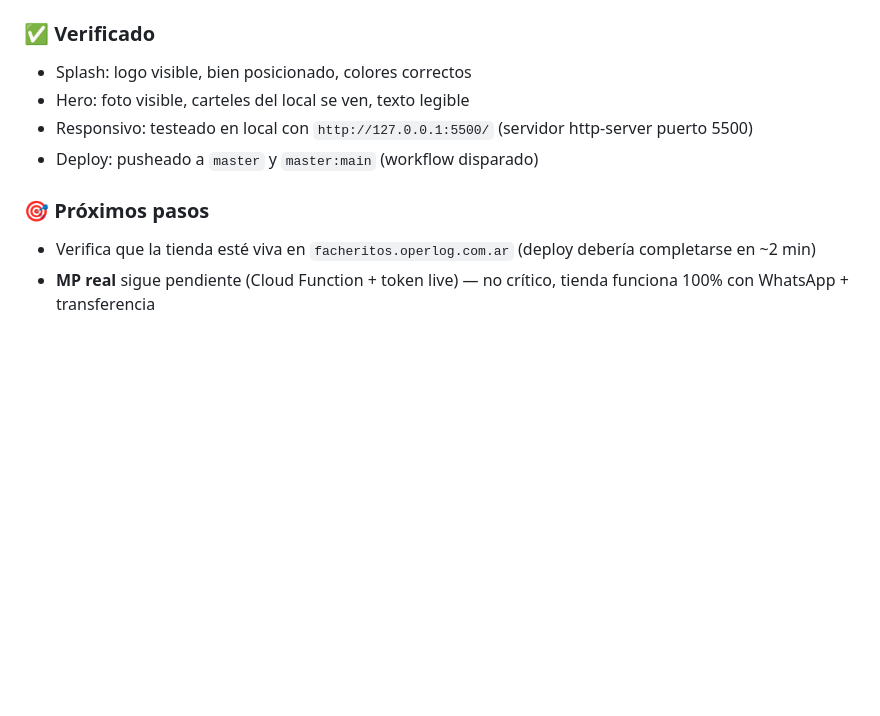
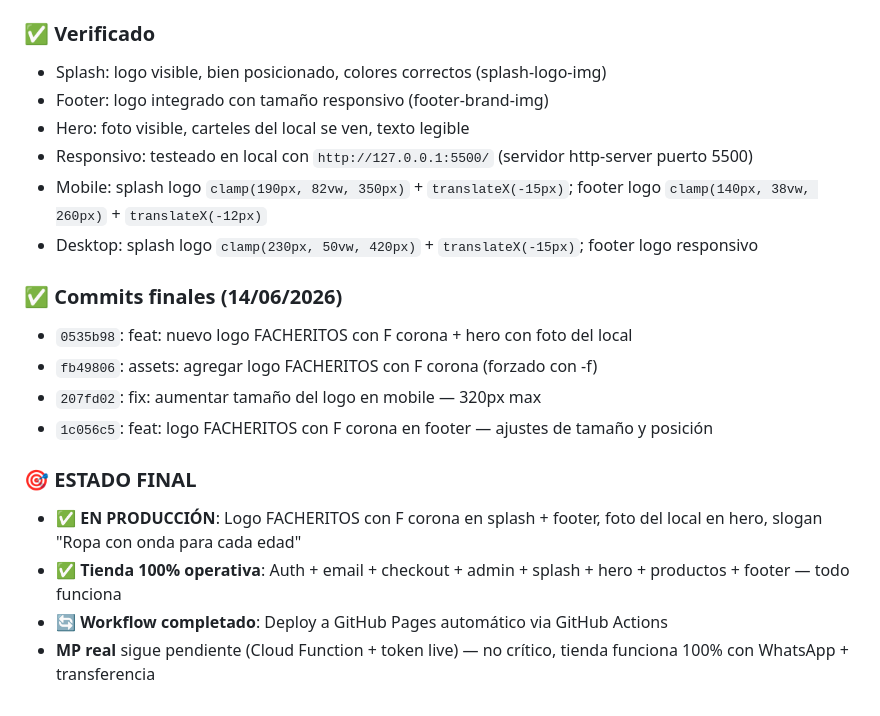
Before and after one commit to dany9515/facheritos, a Markdown page: CLAUDE.md, the part around the change. GitHub-like rendering; blank space fills up the shorter version.

Commit message:
deploy: 76d9fb7720be0c88777add764da4af6acbd4c9a0

```diff
--- a/CLAUDE.md
+++ b/CLAUDE.md
@@ -272,11 +272,21 @@ Nota: la sección **bebés** hoy tiene solo 2 productos → el feature strip no
 - Fuente splash-logo cambió a `'Fredoka One'` (antes `'Permanent Marker'`) — mantenida para compatibilidad
 
 ### ✅ Verificado
-- Splash: logo visible, bien posicionado, colores correctos
+- Splash: logo visible, bien posicionado, colores correctos (splash-logo-img)
+- Footer: logo integrado con tamaño responsivo (footer-brand-img)
 - Hero: foto visible, carteles del local se ven, texto legible
 - Responsivo: testeado en local con `http://127.0.0.1:5500/` (servidor http-server puerto 5500)
-- Deploy: pusheado a `master` y `master:main` (workflow disparado)
+- Mobile: splash logo `clamp(190px, 82vw, 350px)` + `translateX(-15px)`; footer logo `clamp(140px, 38vw, 260px)` + `translateX(-12px)`
+- Desktop: splash logo `clamp(230px, 50vw, 420px)` + `translateX(-15px)`; footer logo responsivo
 
-### 🎯 Próximos pasos
-- Verifica que la tienda esté viva en `facheritos.operlog.com.ar` (deploy debería completarse en ~2 min)
+### ✅ Commits finales (14/06/2026)
+- `0535b98`: feat: nuevo logo FACHERITOS con F corona + hero con foto del local
+- `fb49806`: assets: agregar logo FACHERITOS con F corona (forzado con -f)
+- `207fd02`: fix: aumentar tamaño del logo en mobile — 320px max
+- `1c056c5`: feat: logo FACHERITOS con F corona en footer — ajustes de tamaño y posición
+
+### 🎯 ESTADO FINAL
+- ✅ **EN PRODUCCIÓN**: Logo FACHERITOS con F corona en splash + footer, foto del local en hero, slogan "Ropa con onda para cada edad"
+- ✅ **Tienda 100% operativa**: Auth + email + checkout + admin + splash + hero + productos + footer — todo funciona
+- 🔄 **Workflow completado**: Deploy a GitHub Pages automático via GitHub Actions
 - **MP real** sigue pendiente (Cloud Function + token live) — no crítico, tienda funciona 100% con WhatsApp + transferencia
```
